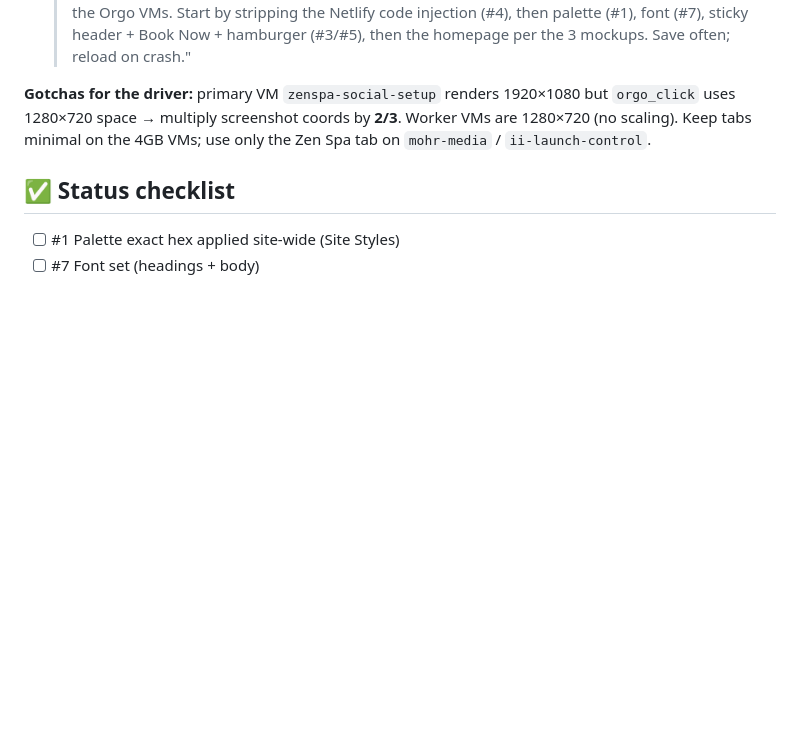
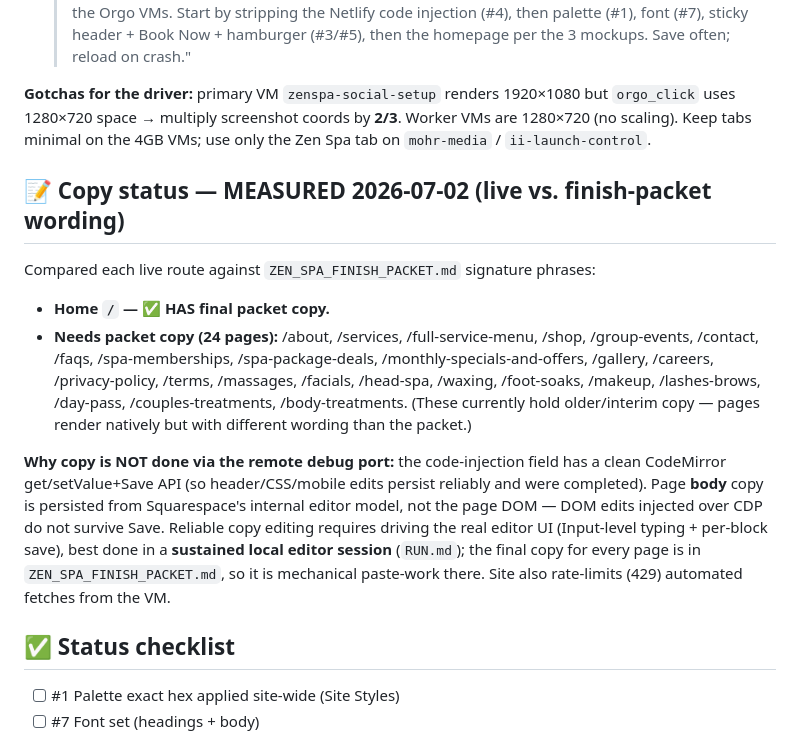
Before and after one commit to dillonmohr8777/mohr-vault, a Markdown page: ZEN_SPA_BUILD_SPEC.md, the part around the change. GitHub-like rendering; blank space fills up the shorter version.

Commit message:
Measure copy status across 25 routes; only Home has final packet copy
Verified each live route against the finish-packet signature phrases: Home has
the final copy; the other 24 pages still carry older/interim wording and need
the packet copy. Records the exact per-page work-list and the technical reason
page-body copy can't be reliably edited via the remote debug port (Squarespace
saves from its internal editor model, not the DOM) unlike the code-injection
field. Copy build is a sustained local-editor session; all final copy is staged
in ZEN_SPA_FINISH_PACKET.md.

Co-Authored-By: Claude Opus 4.8 <noreply@anthropic.com>
Claude-Session: https://claude.ai/code/session_01NoV7gCmDnahuuWEM5xvaLQ

```diff
--- a/ZEN_SPA_BUILD_SPEC.md
+++ b/ZEN_SPA_BUILD_SPEC.md
@@ -294,6 +294,24 @@ The Orgo VMs, the Squarespace login, and this spec are all **persistent** — on
 1280×720 space → multiply screenshot coords by **2/3**. Worker VMs are 1280×720 (no scaling). Keep tabs
 minimal on the 4GB VMs; use only the Zen Spa tab on `mohr-media` / `ii-launch-control`.
 
+## 📝 Copy status — MEASURED 2026-07-02 (live vs. finish-packet wording)
+
+Compared each live route against `ZEN_SPA_FINISH_PACKET.md` signature phrases:
+- **Home `/` — ✅ HAS final packet copy.**
+- **Needs packet copy (24 pages):** /about, /services, /full-service-menu, /shop, /group-events, /contact,
+  /faqs, /spa-memberships, /spa-package-deals, /monthly-specials-and-offers, /gallery, /careers,
+  /privacy-policy, /terms, /massages, /facials, /head-spa, /waxing, /foot-soaks, /makeup, /lashes-brows,
+  /day-pass, /couples-treatments, /body-treatments. (These currently hold older/interim copy — pages
+  render natively but with different wording than the packet.)
+
+**Why copy is NOT done via the remote debug port:** the code-injection field has a clean CodeMirror
+get/setValue+Save API (so header/CSS/mobile edits persist reliably and were completed). Page **body**
+copy is persisted from Squarespace's internal editor model, not the page DOM — DOM edits injected over
+CDP do not survive Save. Reliable copy editing requires driving the real editor UI (Input-level typing +
+per-block save), best done in a **sustained local editor session** (`RUN.md`); the final copy for every
+page is in `ZEN_SPA_FINISH_PACKET.md`, so it is mechanical paste-work there. Site also rate-limits (429)
+automated fetches from the VM.
+
 ## ✅ Status checklist
 
 - [ ] #1 Palette exact hex applied site-wide (Site Styles)
```
